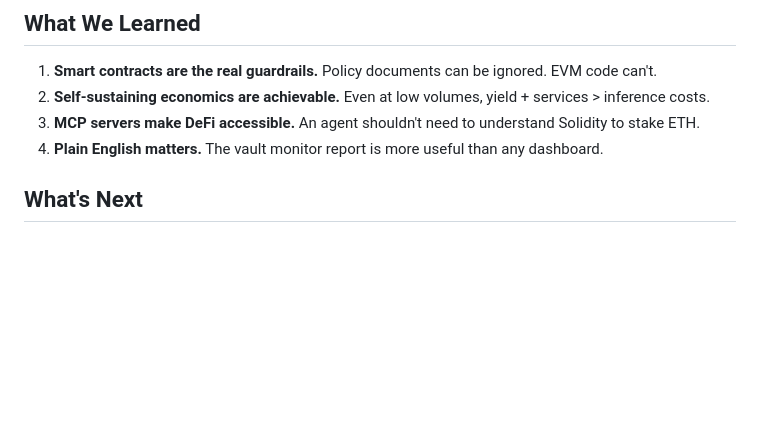
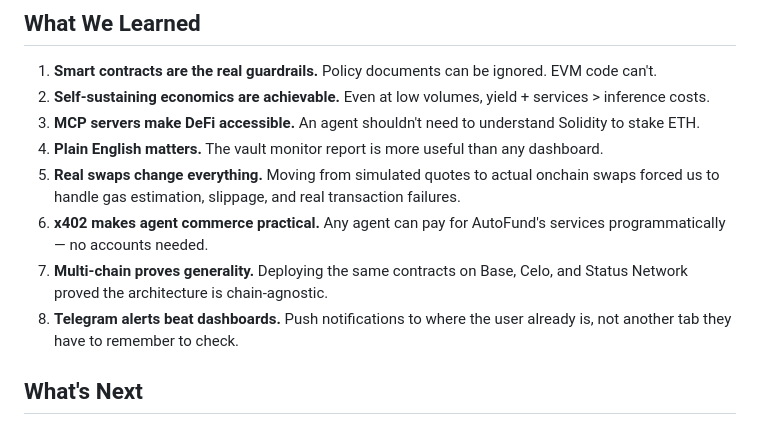
Before and after one commit to devanshug2307/autofund-agent, a Markdown page: BUILD_STORY.md, the part around one of its changes. Drawn GitHub-style; blank space fills up the shorter version.

```diff
--- a/BUILD_STORY.md
+++ b/BUILD_STORY.md
@@ -65,6 +103,10 @@ Deposit $1,000 → Lock principal → Earn 3.5% APY from Lido
 2. **Self-sustaining economics are achievable.** Even at low volumes, yield + services > inference costs.
 3. **MCP servers make DeFi accessible.** An agent shouldn't need to understand Solidity to stake ETH.
 4. **Plain English matters.** The vault monitor report is more useful than any dashboard.
+5. **Real swaps change everything.** Moving from simulated quotes to actual onchain swaps forced us to handle gas estimation, slippage, and real transaction failures.
+6. **x402 makes agent commerce practical.** Any agent can pay for AutoFund's services programmatically — no accounts needed.
+7. **Multi-chain proves generality.** Deploying the same contracts on Base, Celo, and Status Network proved the architecture is chain-agnostic.
+8. **Telegram alerts beat dashboards.** Push notifications to where the user already is, not another tab they have to remember to check.
 
 ## What's Next
 
```
Also changed, not shown: other parts of BUILD_STORY.md (+46 -8 lines), README.md (+11 -2 lines).
